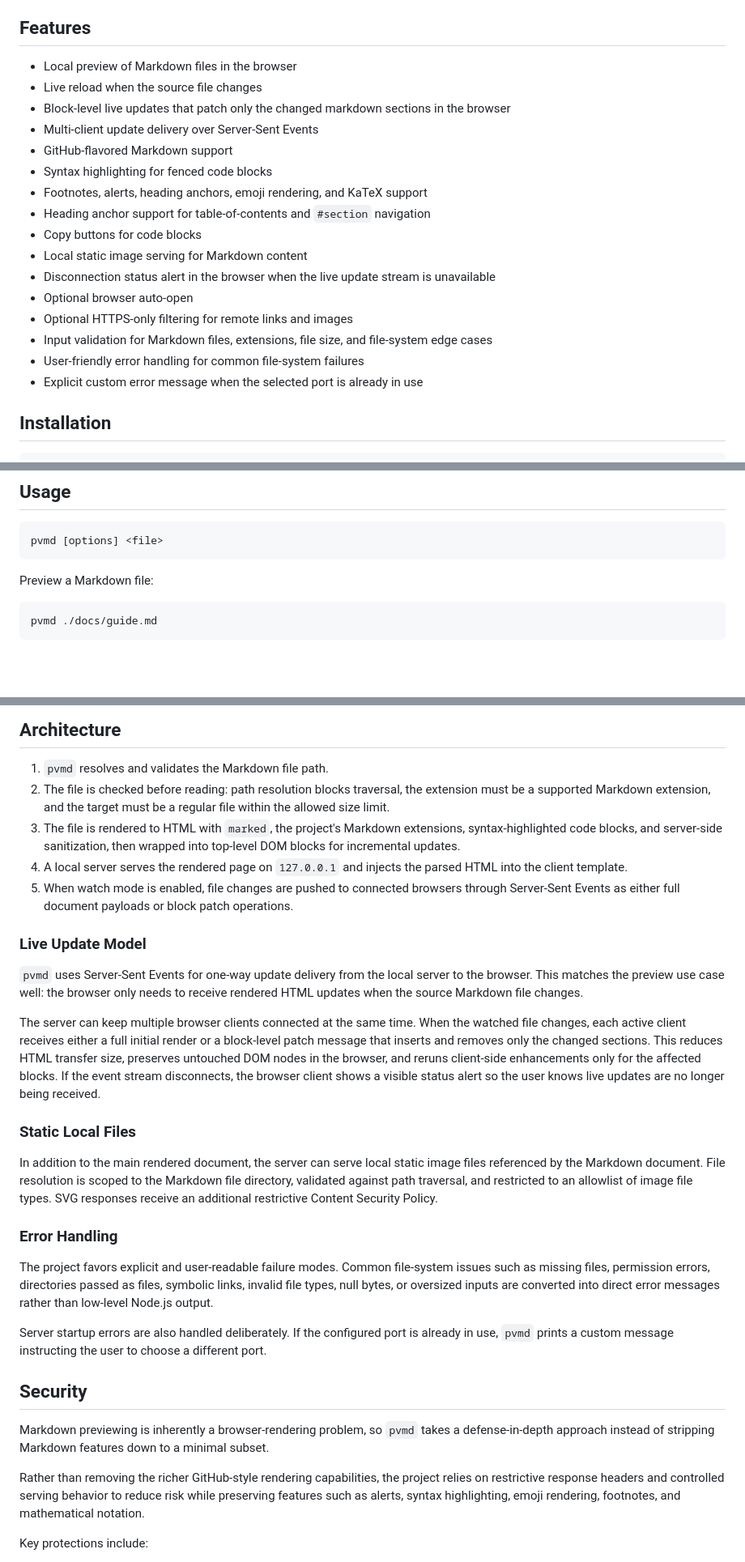
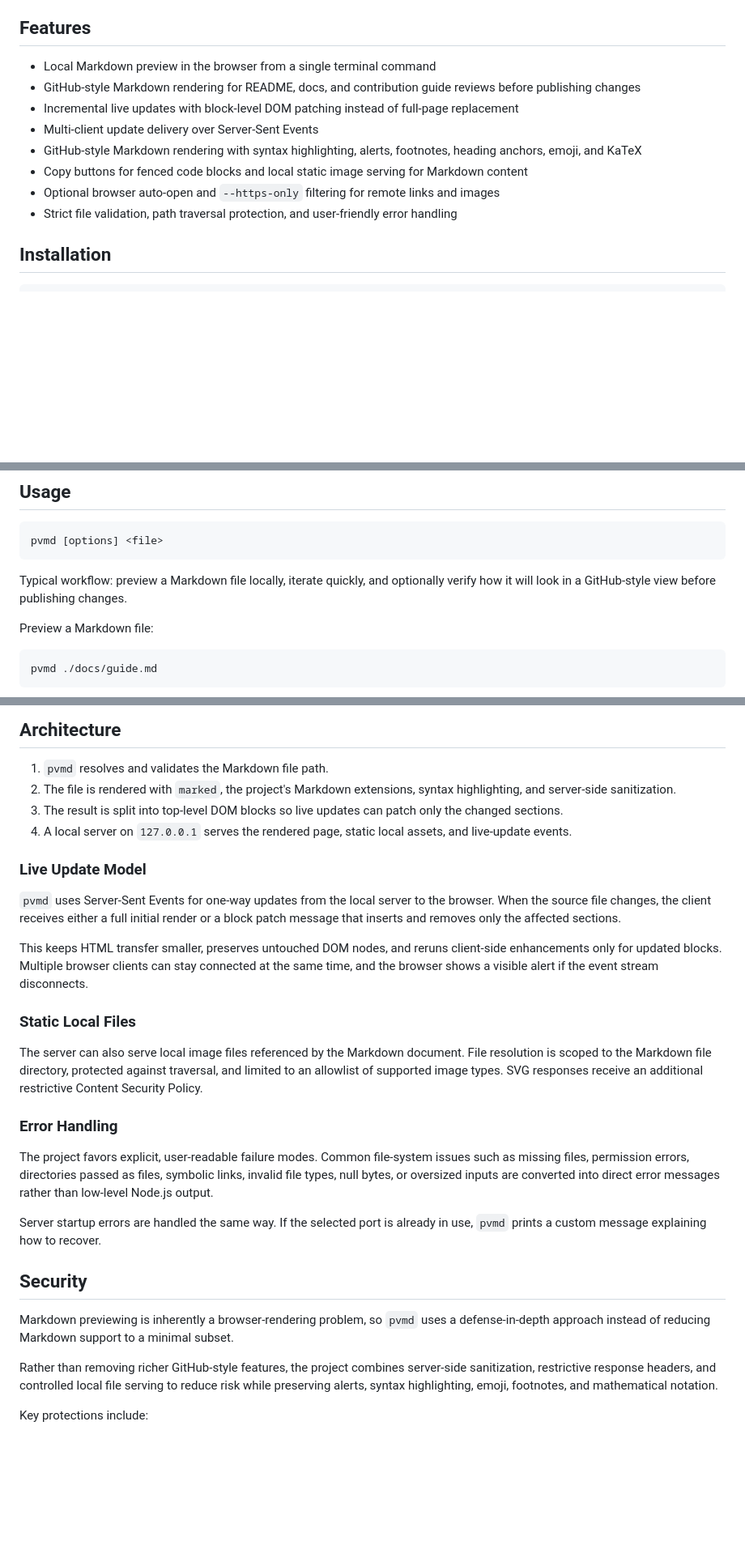
Before and after one commit to andrejcode/pvmd, a Markdown page: README.md, 3 parts joined by grey strips. Shown at 81% size. Rendered like a GitHub page; blank space fills up the shorter version.

Commit message:
docs: refine README and add CHANGELOG for v0.2.0

````diff
--- a/README.md
+++ b/README.md
@@ -17,22 +17,14 @@ The project is designed for fast local previewing of Markdown documents while ke
 
 ## Features
 
-- Local preview of Markdown files in the browser
-- Live reload when the source file changes
-- Block-level live updates that patch only the changed markdown sections in the browser
+- Local Markdown preview in the browser from a single terminal command
+- GitHub-style Markdown rendering for README, docs, and contribution guide reviews before publishing changes
+- Incremental live updates with block-level DOM patching instead of full-page replacement
 - Multi-client update delivery over Server-Sent Events
-- GitHub-flavored Markdown support
-- Syntax highlighting for fenced code blocks
-- Footnotes, alerts, heading anchors, emoji rendering, and KaTeX support
-- Heading anchor support for table-of-contents and `#section` navigation
-- Copy buttons for code blocks
-- Local static image serving for Markdown content
-- Disconnection status alert in the browser when the live update stream is unavailable
-- Optional browser auto-open
-- Optional HTTPS-only filtering for remote links and images
-- Input validation for Markdown files, extensions, file size, and file-system edge cases
-- User-friendly error handling for common file-system failures
-- Explicit custom error message when the selected port is already in use
+- GitHub-style Markdown rendering with syntax highlighting, alerts, footnotes, heading anchors, emoji, and KaTeX
+- Copy buttons for fenced code blocks and local static image serving for Markdown content
+- Optional browser auto-open and `--https-only` filtering for remote links and images
+- Strict file validation, path traversal protection, and user-friendly error handling
 
 ## Installation
 
@@ -51,6 +43,8 @@ npx @andrejcode/pvmd ./README.md
 ```bash
 pvmd [options] <file>
 ```
+
+Typical workflow: preview a Markdown file locally, iterate quickly, and optionally verify how it will look in a GitHub-style view before publishing changes.
 
 Preview a Markdown file:
 
@@ -92,32 +86,31 @@ pvmd --no-watch ./docs/guide.md
 ## Architecture
 
 1. `pvmd` resolves and validates the Markdown file path.
-2. The file is checked before reading: path resolution blocks traversal, the extension must be a supported Markdown extension, and the target must be a regular file within the allowed size limit.
-3. The file is rendered to HTML with `marked`, the project's Markdown extensions, syntax-highlighted code blocks, and server-side sanitization, then wrapped into top-level DOM blocks for incremental updates.
-4. A local server serves the rendered page on `127.0.0.1` and injects the parsed HTML into the client template.
-5. When watch mode is enabled, file changes are pushed to connected browsers through Server-Sent Events as either full document payloads or block patch operations.
+2. The file is rendered with `marked`, the project's Markdown extensions, syntax highlighting, and server-side sanitization.
+3. The result is split into top-level DOM blocks so live updates can patch only the changed sections.
+4. A local server on `127.0.0.1` serves the rendered page, static local assets, and live-update events.
 
 ### Live Update Model
 
-`pvmd` uses Server-Sent Events for one-way update delivery from the local server to the browser. This matches the preview use case well: the browser only needs to receive rendered HTML updates when the source Markdown file changes.
+`pvmd` uses Server-Sent Events for one-way updates from the local server to the browser. When the source file changes, the client receives either a full initial render or a block patch message that inserts and removes only the affected sections.
 
-The server can keep multiple browser clients connected at the same time. When the watched file changes, each active client receives either a full initial render or a block-level patch message that inserts and removes only the changed sections. This reduces HTML transfer size, preserves untouched DOM nodes in the browser, and reruns client-side enhancements only for the affected blocks. If the event stream disconnects, the browser client shows a visible status alert so the user knows live updates are no longer being received.
+This keeps HTML transfer smaller, preserves untouched DOM nodes, and reruns client-side enhancements only for updated blocks. Multiple browser clients can stay connected at the same time, and the browser shows a visible alert if the event stream disconnects.
 
 ### Static Local Files
 
-In addition to the main rendered document, the server can serve local static image files referenced by the Markdown document. File resolution is scoped to the Markdown file directory, validated against path traversal, and restricted to an allowlist of image file types. SVG responses receive an additional restrictive Content Security Policy.
+The server can also serve local image files referenced by the Markdown document. File resolution is scoped to the Markdown file directory, protected against traversal, and limited to an allowlist of supported image types. SVG responses receive an additional restrictive Content Security Policy.
 
 ### Error Handling
 
-The project favors explicit and user-readable failure modes. Common file-system issues such as missing files, permission errors, directories passed as files, symbolic links, invalid file types, null bytes, or oversized inputs are converted into direct error messages rather than low-level Node.js output.
+The project favors explicit, user-readable failure modes. Common file-system issues such as missing files, permission errors, directories passed as files, symbolic links, invalid file types, null bytes, or oversized inputs are converted into direct error messages rather than low-level Node.js output.
 
-Server startup errors are also handled deliberately. If the configured port is already in use, `pvmd` prints a custom message instructing the user to choose a different port.
+Server startup errors are handled the same way. If the selected port is already in use, `pvmd` prints a custom message explaining how to recover.
 
 ## Security
 
-Markdown previewing is inherently a browser-rendering problem, so `pvmd` takes a defense-in-depth approach instead of stripping Markdown features down to a minimal subset.
+Markdown previewing is inherently a browser-rendering problem, so `pvmd` uses a defense-in-depth approach instead of reducing Markdown support to a minimal subset.
 
-Rather than removing the richer GitHub-style rendering capabilities, the project relies on restrictive response headers and controlled serving behavior to reduce risk while preserving features such as alerts, syntax highlighting, emoji rendering, footnotes, and mathematical notation.
+Rather than removing richer GitHub-style features, the project combines server-side sanitization, restrictive response headers, and controlled local file serving to reduce risk while preserving alerts, syntax highlighting, emoji, footnotes, and mathematical notation.
 
 Key protections include:
 
````
Also changed, not shown: other parts of README.md (+6 -8 lines), CHANGELOG.md (added, +37 -0 lines).
